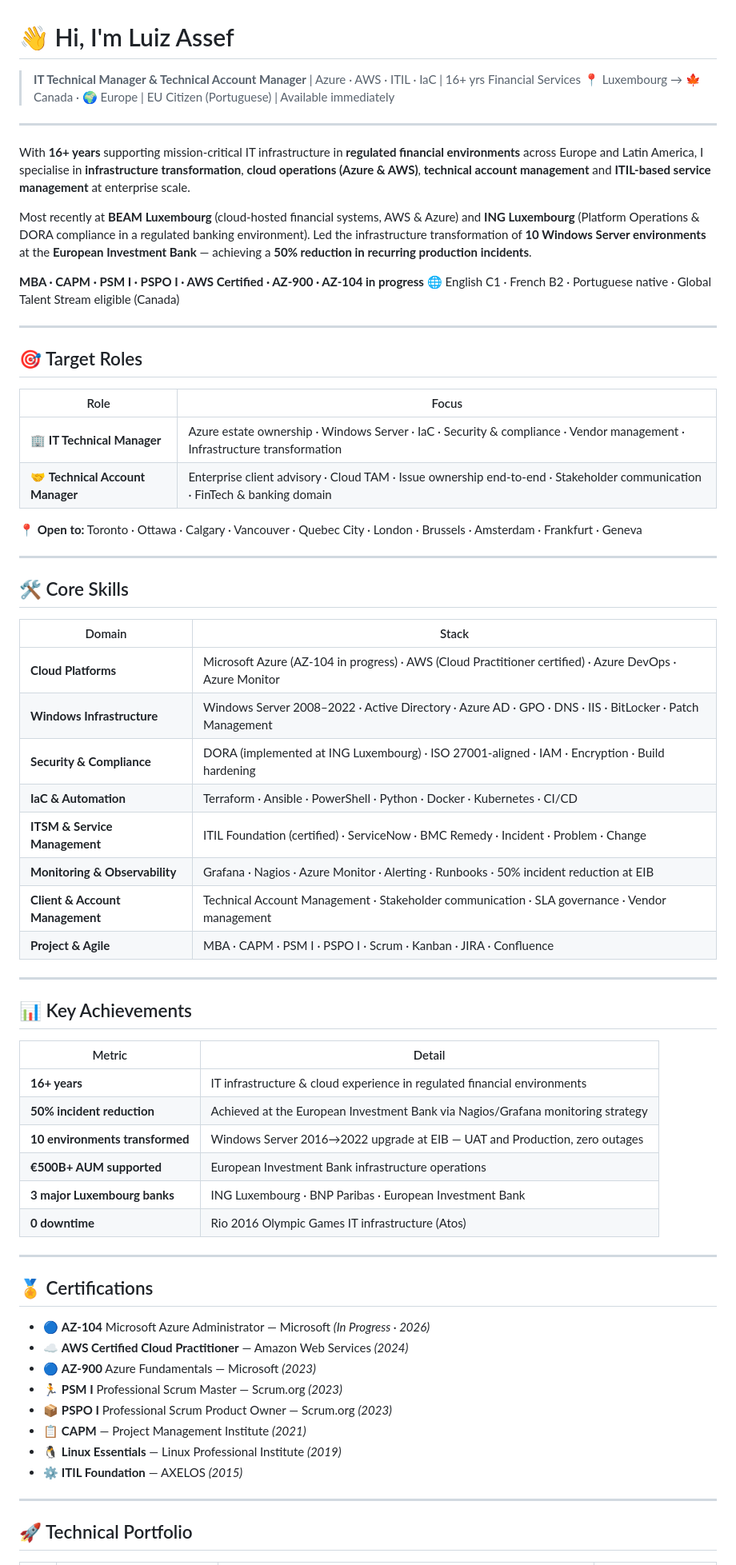
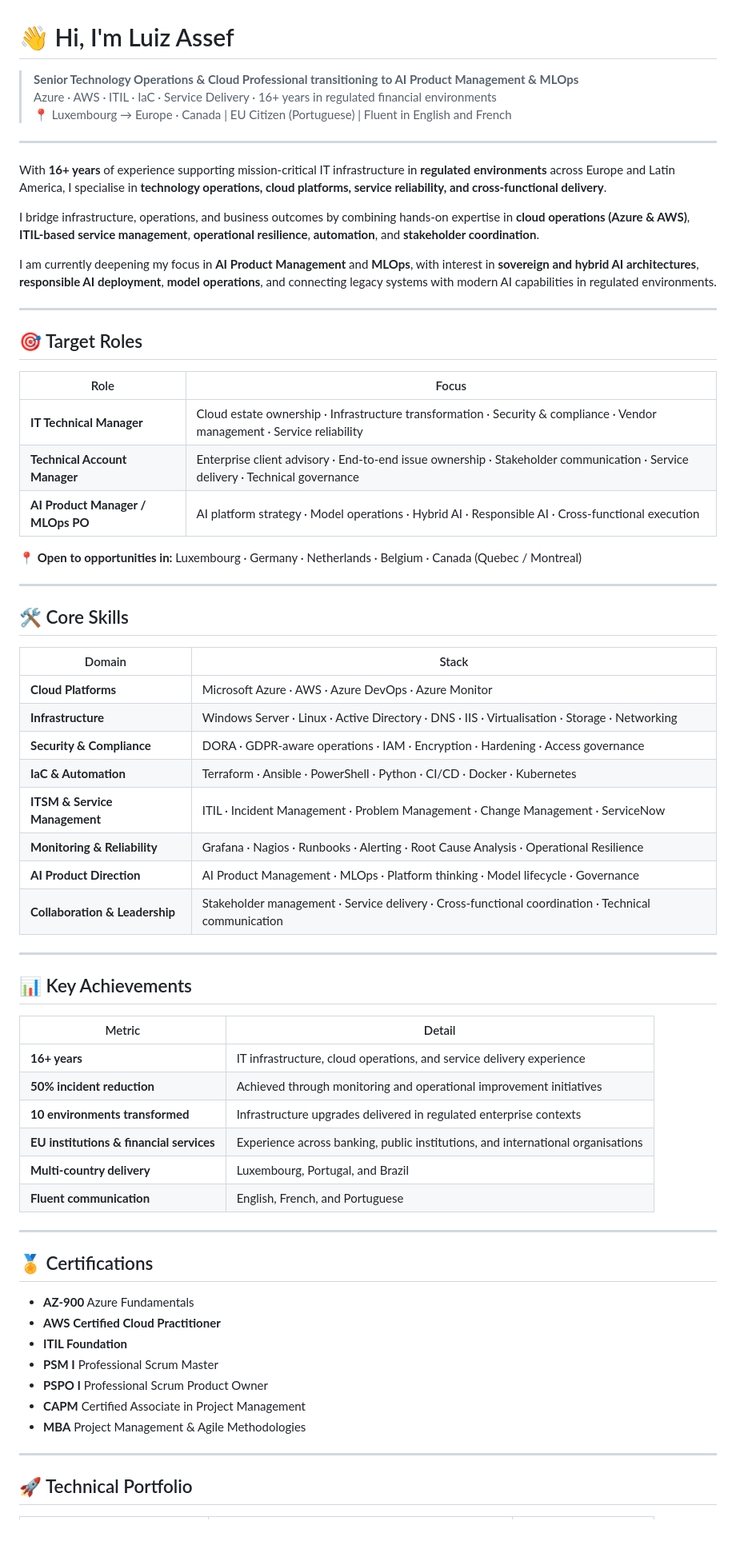
Before and after one commit to gonzalezluizpro/luiz-assef.github.io, a Markdown page: README.md, the part around one of its changes. Shown at 80% size. Drawn GitHub-style; blank space fills up the shorter version.

Commit message:
Revise README.md for updated profile and skills
Updated professional summary, target roles, core skills, and experience sections in README.md to reflect current focus and expertise.

```diff
--- a/README.md
+++ b/README.md
@@ -1,17 +1,16 @@
 # 👋 Hi, I'm Luiz Assef
 
-> **IT Technical Manager & Technical Account Manager** | Azure · AWS · ITIL · IaC | 16+ yrs Financial Services
-> 📍 Luxembourg → 🍁 Canada · 🌍 Europe | EU Citizen (Portuguese) | Available immediately
+> **Senior Technology Operations & Cloud Professional transitioning to AI Product Management & MLOps**
+> Azure · AWS · ITIL · IaC · Service Delivery · 16+ years in regulated financial environments
+> 📍 Luxembourg → Europe · Canada | EU Citizen (Portuguese) | Fluent in English and French
 
 ---
 
-With **16+ years** supporting mission-critical IT infrastructure in **regulated financial environments** across Europe and Latin America, I specialise in **infrastructure transformation**, **cloud operations (Azure & AWS)**, **technical account management** and **ITIL-based service management** at enterprise scale.
+With **16+ years** of experience supporting mission-critical IT infrastructure in **regulated environments** across Europe and Latin America, I specialise in **technology operations, cloud platforms, service reliability, and cross-functional delivery**.
 
-Most recently at **BEAM Luxembourg** (cloud-hosted financial systems, AWS & Azure) and **ING Luxembourg** (Platform Operations & DORA compliance in a regulated banking environment).
-Led the infrastructure transformation of **10 Windows Server environments** at the **European Investment Bank** — achieving a **50% reduction in recurring production incidents**.
+I bridge infrastructure, operations, and business outcomes by combining hands-on expertise in **cloud operations (Azure & AWS)**, **ITIL-based service management**, **operational resilience**, **automation**, and **stakeholder coordination**.
 
-**MBA · CAPM · PSM I · PSPO I · AWS Certified · AZ-900 · AZ-104 in progress**
-🌐 English C1 · French B2 · Portuguese native · Global Talent Stream eligible (Canada)
+I am currently deepening my focus in **AI Product Management** and **MLOps**, with interest in **sovereign and hybrid AI architectures**, **responsible AI deployment**, **model operations**, and connecting legacy systems with modern AI capabilities in regulated environments.
 
 ---
 
@@ -19,10 +18,11 @@ Led the infrastructure transformation of **10 Windows Server environments** at t
 
 | Role | Focus |
 |---|---|
-| 🏢 **IT Technical Manager** | Azure estate ownership · Windows Server · IaC · Security & compliance · Vendor management · Infrastructure transformation |
-| 🤝 **Technical Account Manager** | Enterprise client advisory · Cloud TAM · Issue ownership end-to-end · Stakeholder communication · FinTech & banking domain |
+| **IT Technical Manager** | Cloud estate ownership · Infrastructure transformation · Security & compliance · Vendor management · Service reliability |
+| **Technical Account Manager** | Enterprise client advisory · End-to-end issue ownership · Stakeholder communication · Service delivery · Technical governance |
+| **AI Product Manager / MLOps PO** | AI platform strategy · Model operations · Hybrid AI · Responsible AI · Cross-functional execution |
 
-📍 **Open to:** Toronto · Ottawa · Calgary · Vancouver · Quebec City · London · Brussels · Amsterdam · Frankfurt · Geneva
+📍 **Open to opportunities in:** Luxembourg · Germany · Netherlands · Belgium · Canada (Quebec / Montreal)
 
 ---
 
@@ -30,14 +30,14 @@ Led the infrastructure transformation of **10 Windows Server environments** at t
 
 | Domain | Stack |
 |---|---|
-| **Cloud Platforms** | Microsoft Azure (AZ-104 in progress) · AWS (Cloud Practitioner certified) · Azure DevOps · Azure Monitor |
-| **Windows Infrastructure** | Windows Server 2008–2022 · Active Directory · Azure AD · GPO · DNS · IIS · BitLocker · Patch Management |
-| **Security & Compliance** | DORA (implemented at ING Luxembourg) · ISO 27001-aligned · IAM · Encryption · Build hardening |
-| **IaC & Automation** | Terraform · Ansible · PowerShell · Python · Docker · Kubernetes · CI/CD |
-| **ITSM & Service Management** | ITIL Foundation (certified) · ServiceNow · BMC Remedy · Incident · Problem · Change |
-| **Monitoring & Observability** | Grafana · Nagios · Azure Monitor · Alerting · Runbooks · 50% incident reduction at EIB |
-| **Client & Account Management** | Technical Account Management · Stakeholder communication · SLA governance · Vendor management |
-| **Project & Agile** | MBA · CAPM · PSM I · PSPO I · Scrum · Kanban · JIRA · Confluence |
+| **Cloud Platforms** | Microsoft Azure · AWS · Azure DevOps · Azure Monitor |
+| **Infrastructure** | Windows Server · Linux · Active Directory · DNS · IIS · Virtualisation · Storage · Networking |
+| **Security & Compliance** | DORA · GDPR-aware operations · IAM · Encryption · Hardening · Access governance |
+| **IaC & Automation** | Terraform · Ansible · PowerShell · Python · CI/CD · Docker · Kubernetes |
+| **ITSM & Service Management** | ITIL · Incident Management · Problem Management · Change Management · ServiceNow |
+| **Monitoring & Reliability** | Grafana · Nagios · Runbooks · Alerting · Root Cause Analysis · Operational Resilience |
+| **AI Product Direction** | AI Product Management · MLOps · Platform thinking · Model lifecycle · Governance |
+| **Collaboration & Leadership** | Stakeholder management · Service delivery · Cross-functional coordination · Technical communication |
 
 ---
 
@@ -45,25 +45,24 @@ Led the infrastructure transformation of **10 Windows Server environments** at t
 
 | Metric | Detail |
 |---|---|
-| **16+ years** | IT infrastructure & cloud experience in regulated financial environments |
-| **50% incident reduction** | Achieved at the European Investment Bank via Nagios/Grafana monitoring strategy |
-| **10 environments transformed** | Windows Server 2016→2022 upgrade at EIB — UAT and Production, zero outages |
-| **€500B+ AUM supported** | European Investment Bank infrastructure operations |
-| **3 major Luxembourg banks** | ING Luxembourg · BNP Paribas · European Investment Bank |
-| **0 downtime** | Rio 2016 Olympic Games IT infrastructure (Atos) |
+| **16+ years** | IT infrastructure, cloud operations, and service delivery experience |
+| **50% incident reduction** | Achieved through monitoring and operational improvement initiatives |
+| **10 environments transformed** | Infrastructure upgrades delivered in regulated enterprise contexts |
+| **EU institutions & financial services** | Experience across banking, public institutions, and international organisations |
+| **Multi-country delivery** | Luxembourg, Portugal, and Brazil |
+| **Fluent communication** | English, French, and Portuguese |
 
 ---
 
 ## 🏅 Certifications
 
-- 🔵 **AZ-104** Microsoft Azure Administrator — Microsoft *(In Progress · 2026)*
-- ☁️ **AWS Certified Cloud Practitioner** — Amazon Web Services *(2024)*
-- 🔵 **AZ-900** Azure Fundamentals — Microsoft *(2023)*
-- 🏃 **PSM I** Professional Scrum Master — Scrum.org *(2023)*
-- 📦 **PSPO I** Professional Scrum Product Owner — Scrum.org *(2023)*
-- 📋 **CAPM** — Project Management Institute *(2021)*
-- 🐧 **Linux Essentials** — Linux Professional Institute *(2019)*
-- ⚙️ **ITIL Foundation** — AXELOS *(2015)*
+- **AZ-900** Azure Fundamentals
+- **AWS Certified Cloud Practitioner**
+- **ITIL Foundation**
+- **PSM I** Professional Scrum Master
+- **PSPO I** Professional Scrum Product Owner
+- **CAPM** Certified Associate in Project Management
+- **MBA** Project Management & Agile Methodologies
 
 ---
 
```
Also changed, not shown: other parts of README.md (+17 -39 lines).
